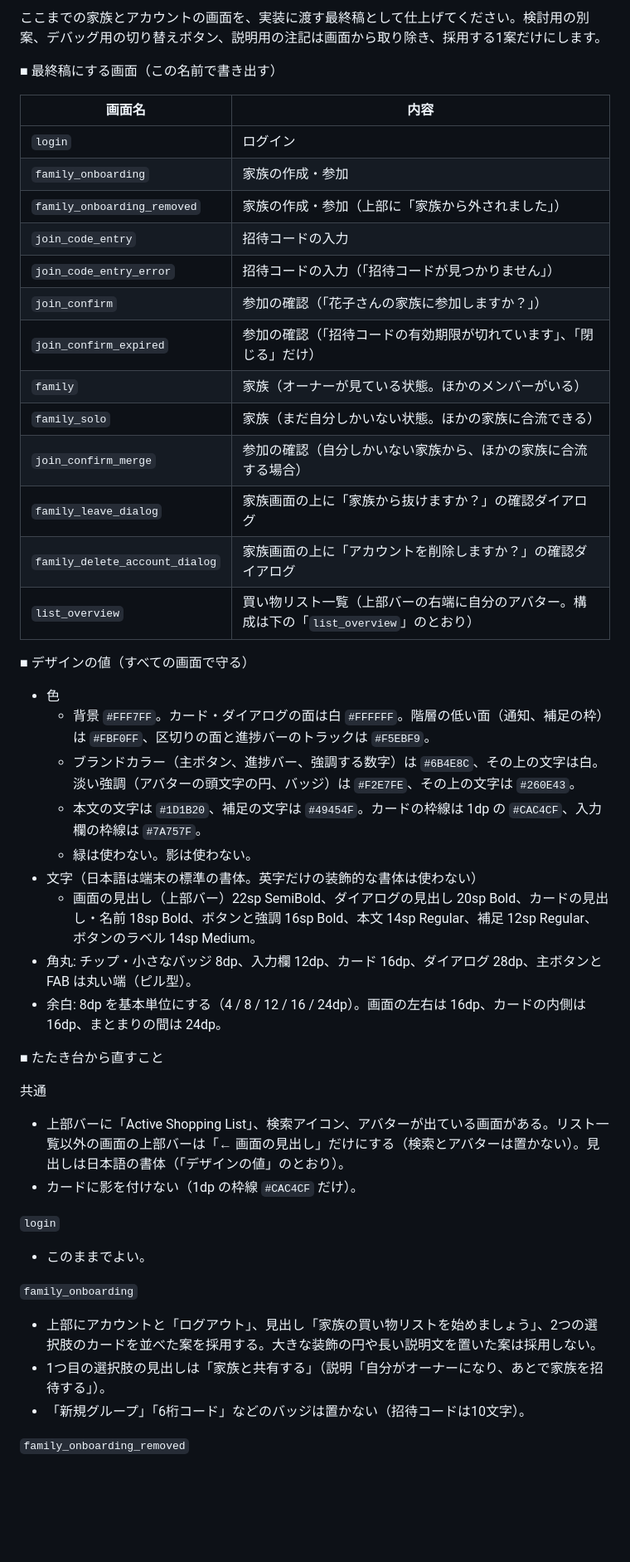
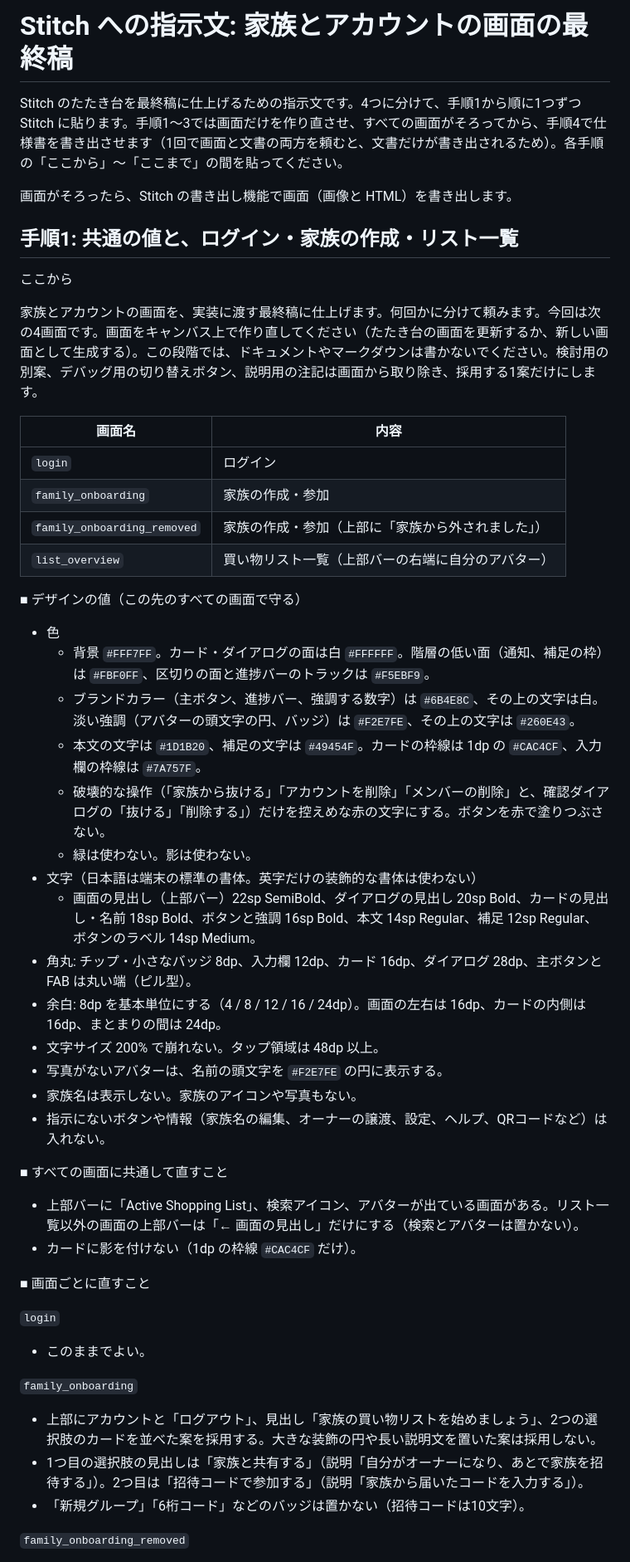
Before and after one commit to cheesecomer/CartMate, a Markdown page: docs/stitch-prompt-family-final.md, the part around one of its changes. Shown at 83% size. Rendered like a GitHub page; blank space fills up the shorter version.

```diff
--- a/docs/stitch-prompt-family-final.md
+++ b/docs/stitch-prompt-family-final.md
@@ -1,46 +1,50 @@
-ここまでの家族とアカウントの画面を、実装に渡す最終稿として仕上げてください。検討用の別案、デバッグ用の切り替えボタン、説明用の注記は画面から取り除き、採用する1案だけにします。
+# Stitch への指示文: 家族とアカウントの画面の最終稿
 
-■ 最終稿にする画面（この名前で書き出す）
+Stitch のたたき台を最終稿に仕上げるための指示文です。4つに分けて、手順1から順に1つずつ Stitch に貼ります。手順1〜3では画面だけを作り直させ、すべての画面がそろってから、手順4で仕様書を書き出させます（1回で画面と文書の両方を頼むと、文書だけが書き出されるため）。各手順の「ここから」〜「ここまで」の間を貼ってください。
+
+画面がそろったら、Stitch の書き出し機能で画面（画像と HTML）を書き出します。
+
+## 手順1: 共通の値と、ログイン・家族の作成・リスト一覧
+
+ここから
+
+家族とアカウントの画面を、実装に渡す最終稿に仕上げます。何回かに分けて頼みます。今回は次の4画面です。画面をキャンバス上で作り直してください（たたき台の画面を更新するか、新しい画面として生成する）。この段階では、ドキュメントやマークダウンは書かないでください。検討用の別案、デバッグ用の切り替えボタン、説明用の注記は画面から取り除き、採用する1案だけにします。
 
 | 画面名 | 内容 |
 |---|---|
 | `login` | ログイン |
 | `family_onboarding` | 家族の作成・参加 |
 | `family_onboarding_removed` | 家族の作成・参加（上部に「家族から外されました」） |
-| `join_code_entry` | 招待コードの入力 |
-| `join_code_entry_error` | 招待コードの入力（「招待コードが見つかりません」） |
-| `join_confirm` | 参加の確認（「花子さんの家族に参加しますか？」） |
-| `join_confirm_expired` | 参加の確認（「招待コードの有効期限が切れています」、「閉じる」だけ） |
-| `family` | 家族（オーナーが見ている状態。ほかのメンバーがいる） |
-| `family_solo` | 家族（まだ自分しかいない状態。ほかの家族に合流できる） |
-| `join_confirm_merge` | 参加の確認（自分しかいない家族から、ほかの家族に合流する場合） |
-| `family_leave_dialog` | 家族画面の上に「家族から抜けますか？」の確認ダイアログ |
-| `family_delete_account_dialog` | 家族画面の上に「アカウントを削除しますか？」の確認ダイアログ |
-| `list_overview` | 買い物リスト一覧（上部バーの右端に自分のアバター。構成は下の「`list_overview`」のとおり） |
+| `list_overview` | 買い物リスト一覧（上部バーの右端に自分のアバター） |
 
-■ デザインの値（すべての画面で守る）
+■ デザインの値（この先のすべての画面で守る）
 - 色
   - 背景 `#FFF7FF`。カード・ダイアログの面は白 `#FFFFFF`。階層の低い面（通知、補足の枠）は `#FBF0FF`、区切りの面と進捗バーのトラックは `#F5EBF9`。
   - ブランドカラー（主ボタン、進捗バー、強調する数字）は `#6B4E8C`、その上の文字は白。淡い強調（アバターの頭文字の円、バッジ）は `#F2E7FE`、その上の文字は `#260E43`。
   - 本文の文字は `#1D1B20`、補足の文字は `#49454F`。カードの枠線は 1dp の `#CAC4CF`、入力欄の枠線は `#7A757F`。
+  - 破壊的な操作（「家族から抜ける」「アカウントを削除」「メンバーの削除」と、確認ダイアログの「抜ける」「削除する」）だけを控えめな赤の文字にする。ボタンを赤で塗りつぶさない。
   - 緑は使わない。影は使わない。
 - 文字（日本語は端末の標準の書体。英字だけの装飾的な書体は使わない）
   - 画面の見出し（上部バー）22sp SemiBold、ダイアログの見出し 20sp Bold、カードの見出し・名前 18sp Bold、ボタンと強調 16sp Bold、本文 14sp Regular、補足 12sp Regular、ボタンのラベル 14sp Medium。
 - 角丸: チップ・小さなバッジ 8dp、入力欄 12dp、カード 16dp、ダイアログ 28dp、主ボタンと FAB は丸い端（ピル型）。
 - 余白: 8dp を基本単位にする（4 / 8 / 12 / 16 / 24dp）。画面の左右は 16dp、カードの内側は 16dp、まとまりの間は 24dp。
+- 文字サイズ 200% で崩れない。タップ領域は 48dp 以上。
+- 写真がないアバターは、名前の頭文字を `#F2E7FE` の円に表示する。
+- 家族名は表示しない。家族のアイコンや写真もない。
+- 指示にないボタンや情報（家族名の編集、オーナーの譲渡、設定、ヘルプ、QRコードなど）は入れない。
 
-■ たたき台から直すこと
+■ すべての画面に共通して直すこと
+- 上部バーに「Active Shopping List」、検索アイコン、アバターが出ている画面がある。リスト一覧以外の画面の上部バーは「← 画面の見出し」だけにする（検索とアバターは置かない）。
+- カードに影を付けない（1dp の枠線 `#CAC4CF` だけ）。
 
-共通
-- 上部バーに「Active Shopping List」、検索アイコン、アバターが出ている画面がある。リスト一覧以外の画面の上部バーは「← 画面の見出し」だけにする（検索とアバターは置かない）。見出しは日本語の書体（「デザインの値」のとおり）。
-- カードに影を付けない（1dp の枠線 `#CAC4CF` だけ）。
+■ 画面ごとに直すこと
 
 `login`
 - このままでよい。
 
 `family_onboarding`
 - 上部にアカウントと「ログアウト」、見出し「家族の買い物リストを始めましょう」、2つの選択肢のカードを並べた案を採用する。大きな装飾の円や長い説明文を置いた案は採用しない。
-- 1つ目の選択肢の見出しは「家族と共有する」（説明「自分がオーナーになり、あとで家族を招待する」）。
+- 1つ目の選択肢の見出しは「家族と共有する」（説明「自分がオーナーになり、あとで家族を招待する」）。2つ目は「招待コードで参加する」（説明「家族から届いたコードを入力する」）。
 - 「新規グループ」「6桁コード」などのバッジは置かない（招待コードは10文字）。
 
 `family_onboarding_removed`
```
Also changed, not shown: other parts of docs/stitch-prompt-family-final.md (+67 -32 lines).
